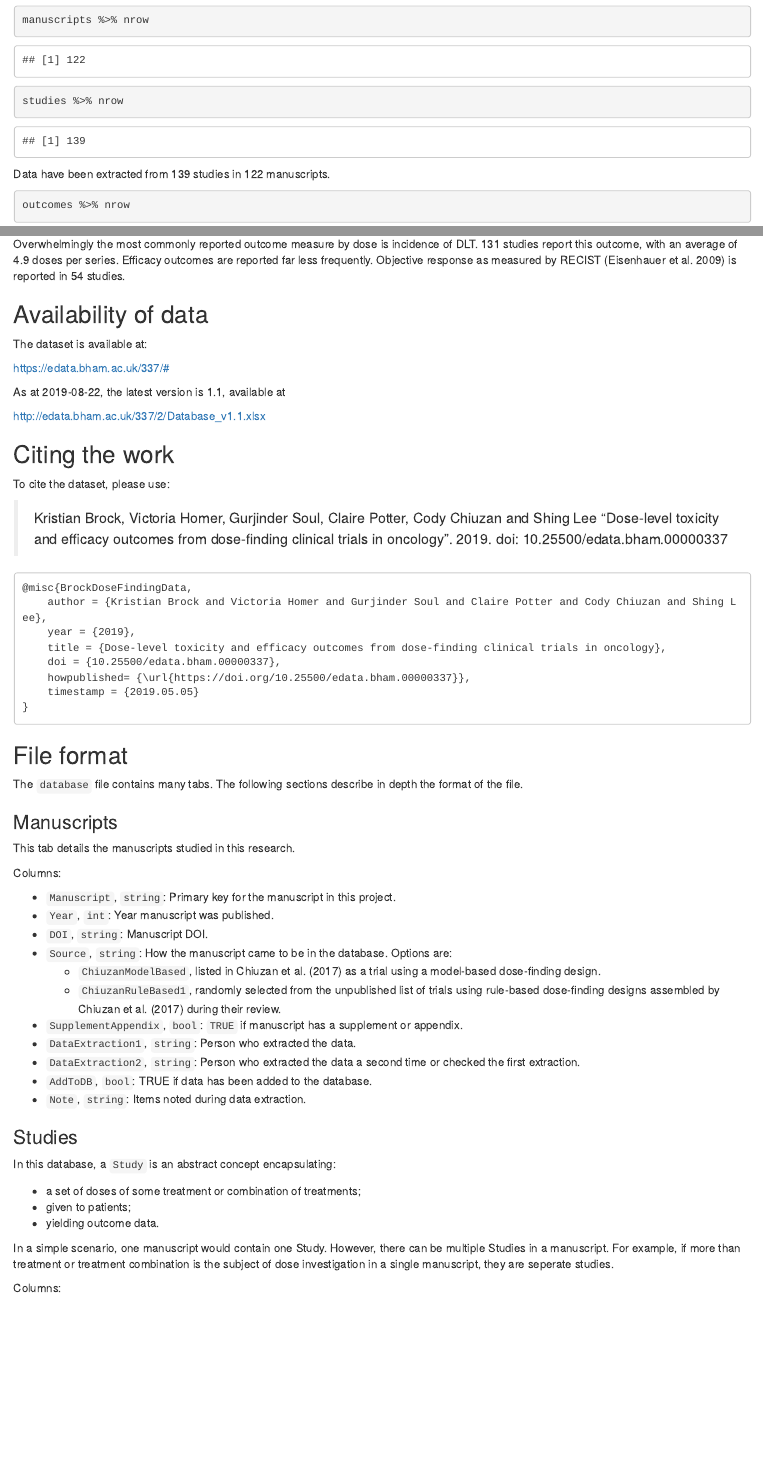
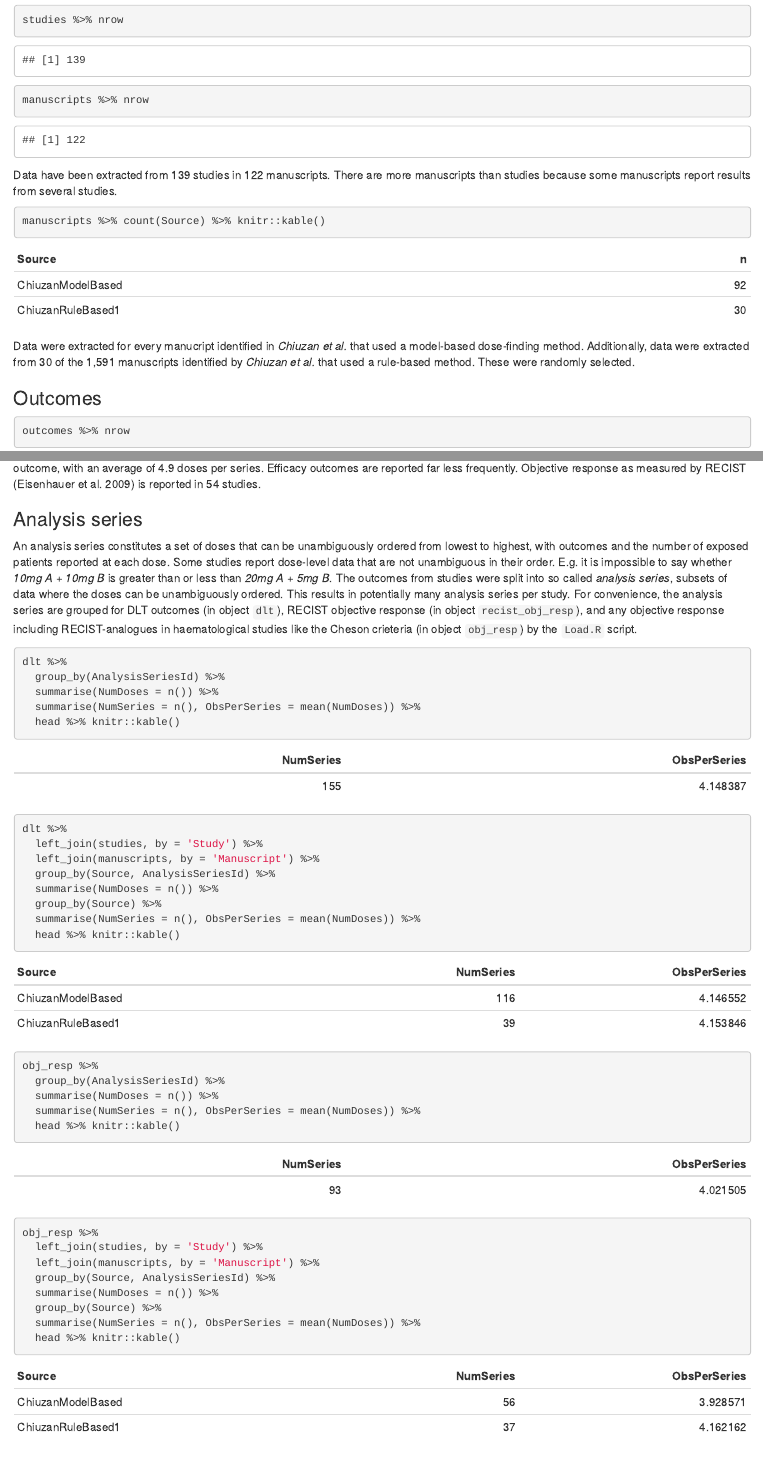
Before and after one commit to brockk/dosefindingdata, an R Markdown document (README.Rmd): the page in a window 1100 px wide, from 620 px down before the commit and from 660 px down after it, so that both start at the same text, and a second part further down, joined at a grey line. The pictures show the output file README.html that the author committed with the source, opened offline.

Commit message:
Small edit to README to count numbers of series.

````diff
--- a/README.Rmd
+++ b/README.Rmd
@@ -43,9 +46,20 @@ binary_events <- read_excel(file_path, sheet = 'BinaryOutcomeEvents')
 ```{r}
+studies %>% nrow
 manuscripts %>% nrow
-studies %>% nrow
 ```
+
 Data have been extracted from 139 studies in 122 manuscripts.
+There are more manuscripts than studies because some manuscripts report results from several studies.
 
+```{r}
+manuscripts %>% count(Source) %>% knitr::kable()
+```
+
+Data were extracted for every manucript identified in _Chiuzan et al._ that used a model-based dose-finding method.
+Additionally, data were extracted from 30 of the 1,591 manuscripts identified by _Chiuzan et al._ that used a rule-based method.
+These were randomly selected.
+
+### Outcomes
 ```{r}
 outcomes %>% nrow
 ```
@@ -68,10 +83,57 @@ binary_events %>%
 ```
 
 Overwhelmingly the most commonly reported outcome measure by dose is incidence of DLT.
-131 studies report this outcome, with an average of 4.9 doses per series.
+131 studies from 107 manuscripts report this outcome, with an average of 4.9 doses per series.
 Efficacy outcomes are reported far less frequently.
 Objective response as measured by RECIST [@Eisenhauer2009] is reported in 54 studies.
 
+
+### Analysis series
+
+An analysis series constitutes a set of doses that can be unambiguously ordered from lowest to highest, with outcomes and the number of exposed patients reported at each dose.
+Some studies report dose-level data that are not unambiguous in their order.
+E.g. it is impossible to say whether _10mg A + 10mg B_ is greater than or less than _20mg A + 5mg B_.
+The outcomes from studies were split into so called _analysis series_, subsets of data where the doses can be unambiguously ordered.
+This results in potentially many analysis series per study.
+For convenience, the analysis series are grouped for DLT outcomes (in object `dlt`), RECIST objective response (in object `recist_obj_resp`), and any objective response including RECIST-analogues in haematological studies like the Cheson crieteria (in object `obj_resp`) by the `Load.R` script.
+
+```{r}
+dlt %>%
+  group_by(AnalysisSeriesId) %>%
+  summarise(NumDoses = n()) %>%
+  summarise(NumSeries = n(), ObsPerSeries = mean(NumDoses)) %>%
+  head %>% knitr::kable()
+```
+
+```{r}
+dlt %>%
+  left_join(studies, by = 'Study') %>%
+  left_join(manuscripts, by = 'Manuscript') %>%
+  group_by(Source, AnalysisSeriesId) %>%
+  summarise(NumDoses = n()) %>%
+  group_by(Source) %>%
+  summarise(NumSeries = n(), ObsPerSeries = mean(NumDoses)) %>%
+  head %>% knitr::kable()
+```
+
+```{r}
+obj_resp %>%
+  group_by(AnalysisSeriesId) %>%
+  summarise(NumDoses = n()) %>%
+  summarise(NumSeries = n(), ObsPerSeries = mean(NumDoses)) %>%
+  head %>% knitr::kable()
+```
+
+```{r}
+obj_resp %>%
+  left_join(studies, by = 'Study') %>%
+  left_join(manuscripts, by = 'Manuscript') %>%
+  group_by(Source, AnalysisSeriesId) %>%
+  summarise(NumDoses = n()) %>%
+  group_by(Source) %>%
+  summarise(NumSeries = n(), ObsPerSeries = mean(NumDoses)) %>%
+  head %>% knitr::kable()
+```
 
 
 ## Availability of data
````
Also changed, not shown: README.html, README.Rmd (17 more changed lines).
